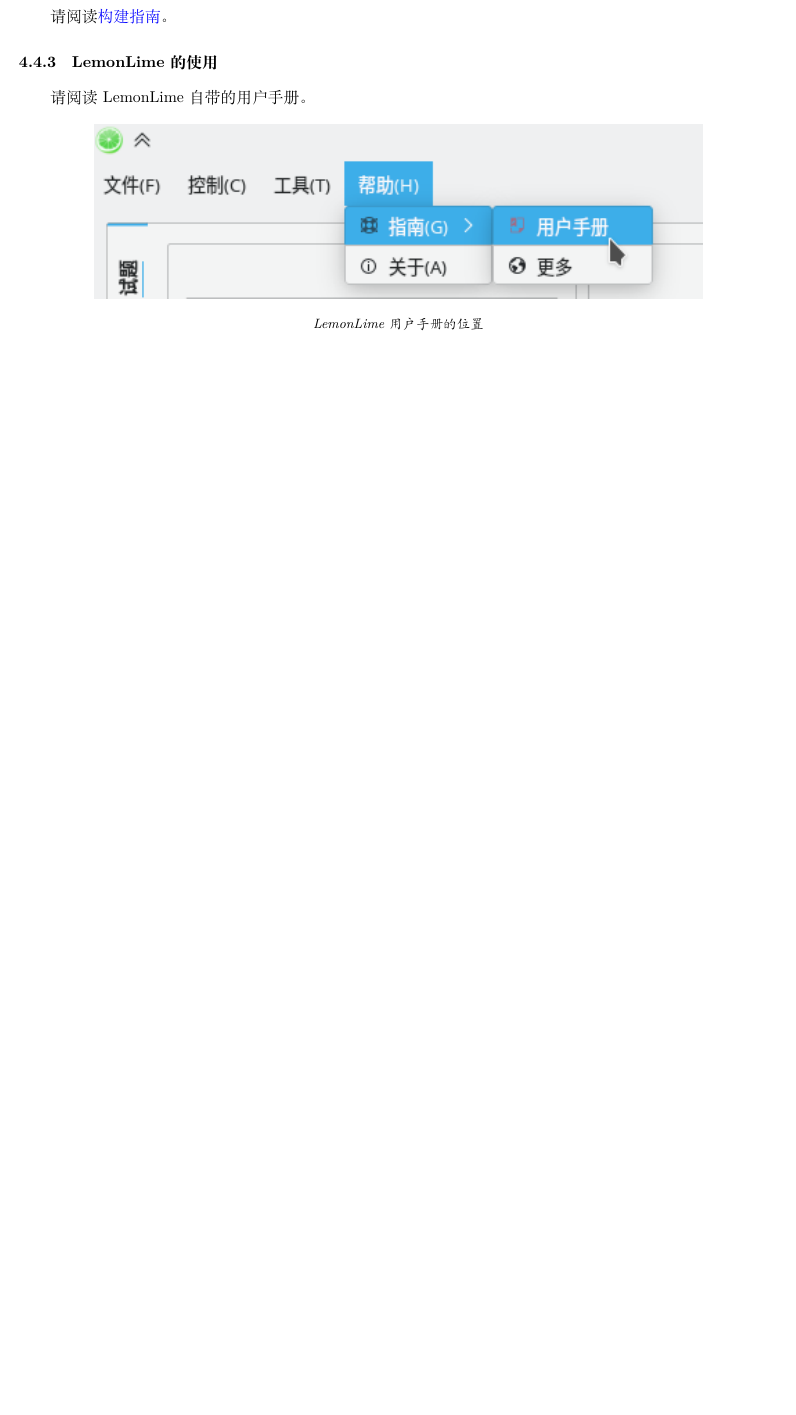
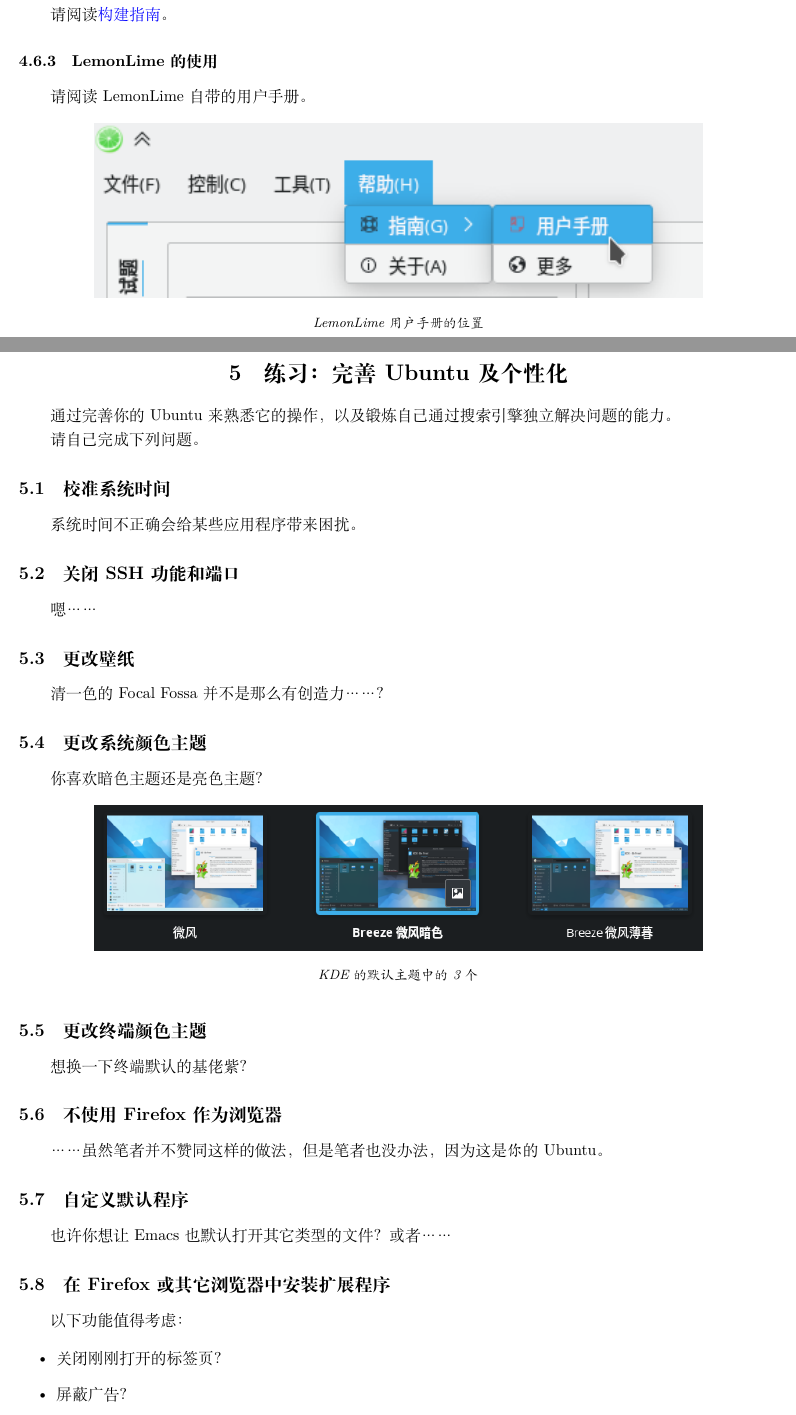
Before and after one commit to iotang/linux_tutorials_for_brand_new_oiers, a LaTeX document (toriel.tex): part of page 42 of 42 before the commit and two parts of pages 43 and 44 of 45 after it, the two joined at a grey line, cut so that both start at the same text, the shorter picture padded with empty space. Compiled offline with XeLaTeX.

Commit message:
加了一块

```diff
--- a/toriel.tex
+++ b/toriel.tex
@@ -1153,3 +1186,53 @@
 					\caption*{LemonLime 用户手册的位置}
 				\end{figure}
 
+	\newpage
+
+	\section{练习：完善 Ubuntu 及个性化}
+
+		通过完善你的 Ubuntu 来熟悉它的操作，以及锻炼自己通过搜索引擎独立解决问题的能力。
+
+		请自己完成下列问题。
+
+		\subsection{校准系统时间}
+
+			系统时间不正确会给某些应用程序带来困扰。
+
+		\subsection{关闭 SSH 功能和端口}
+
+			嗯……
+
+		\subsection{更改壁纸}
+
+			清一色的 Focal Fossa 并不是那么有创造力……？
+
+		\subsection{更改系统颜色主题}
+
+			你喜欢暗色主题还是亮色主题？
+
+			\begin{figure}[H]
+				\centering
+				\includegraphics[width=0.8\textwidth]{fig/kde_theme.png}
+				\caption*{KDE 的默认主题中的 3 个}
+			\end{figure}
+
+		\subsection{更改终端颜色主题}
+
+			想换一下终端默认的基佬紫？
+
+		\subsection{不使用 Firefox 作为浏览器}
+
+			……虽然笔者并不赞同这样的做法，但是笔者也没办法，因为这是\textit{你}的 Ubuntu。
+
+		\subsection{自定义默认程序}
+
+			也许你想让 Emacs 也默认打开其它类型的文件？或者……
+
+		\subsection{在 Firefox 或其它浏览器中安装扩展程序}
+
+			以下功能值得考虑：
+
+			\begin{itemize}
+				\item 关闭刚刚打开的标签页？
+				\item 屏蔽广告？
+				\item 翻译网站内容？
```
Also changed, not shown: fig/kde_theme.png (added), fig/wps_office.png (added), fig/wps_office_download.png (added), toriel.tex (69 more changed lines).
